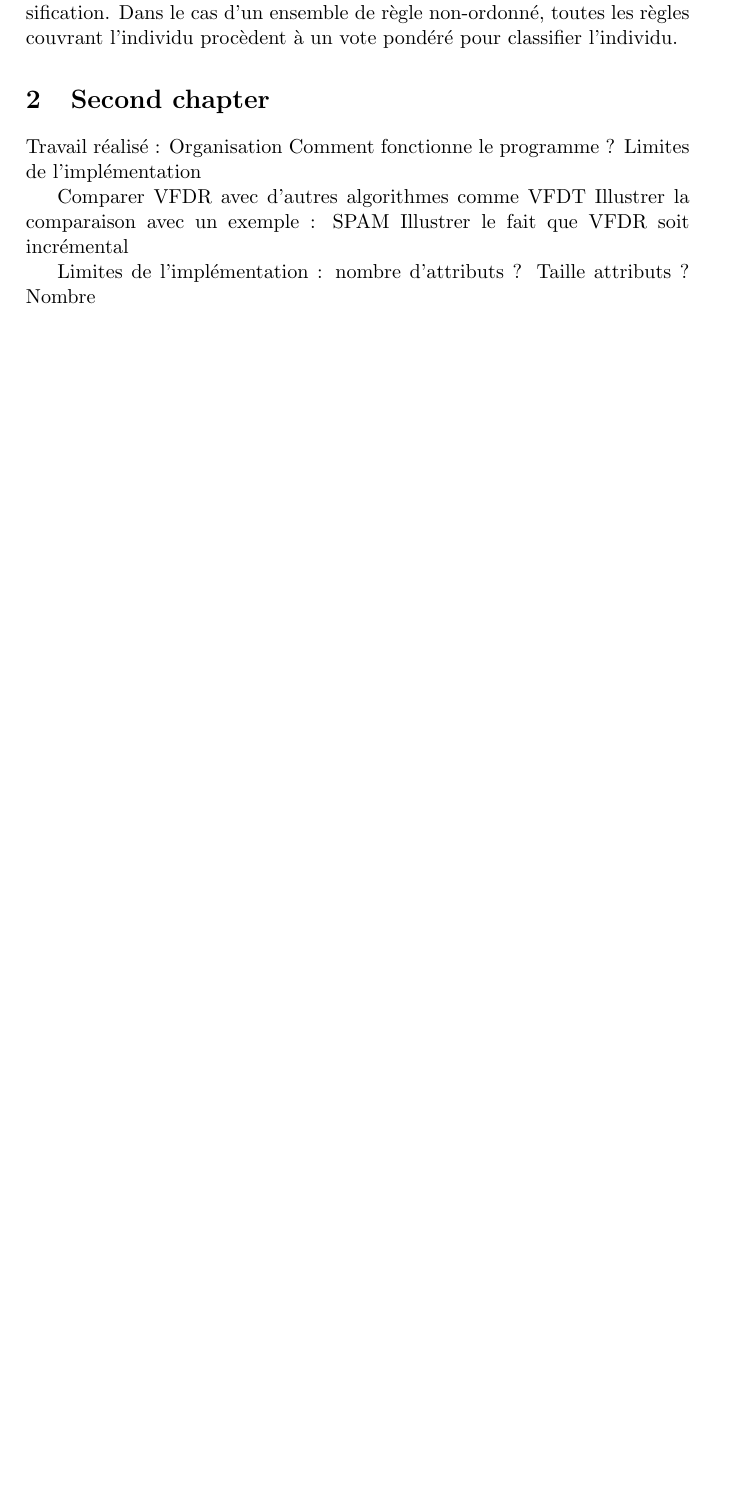
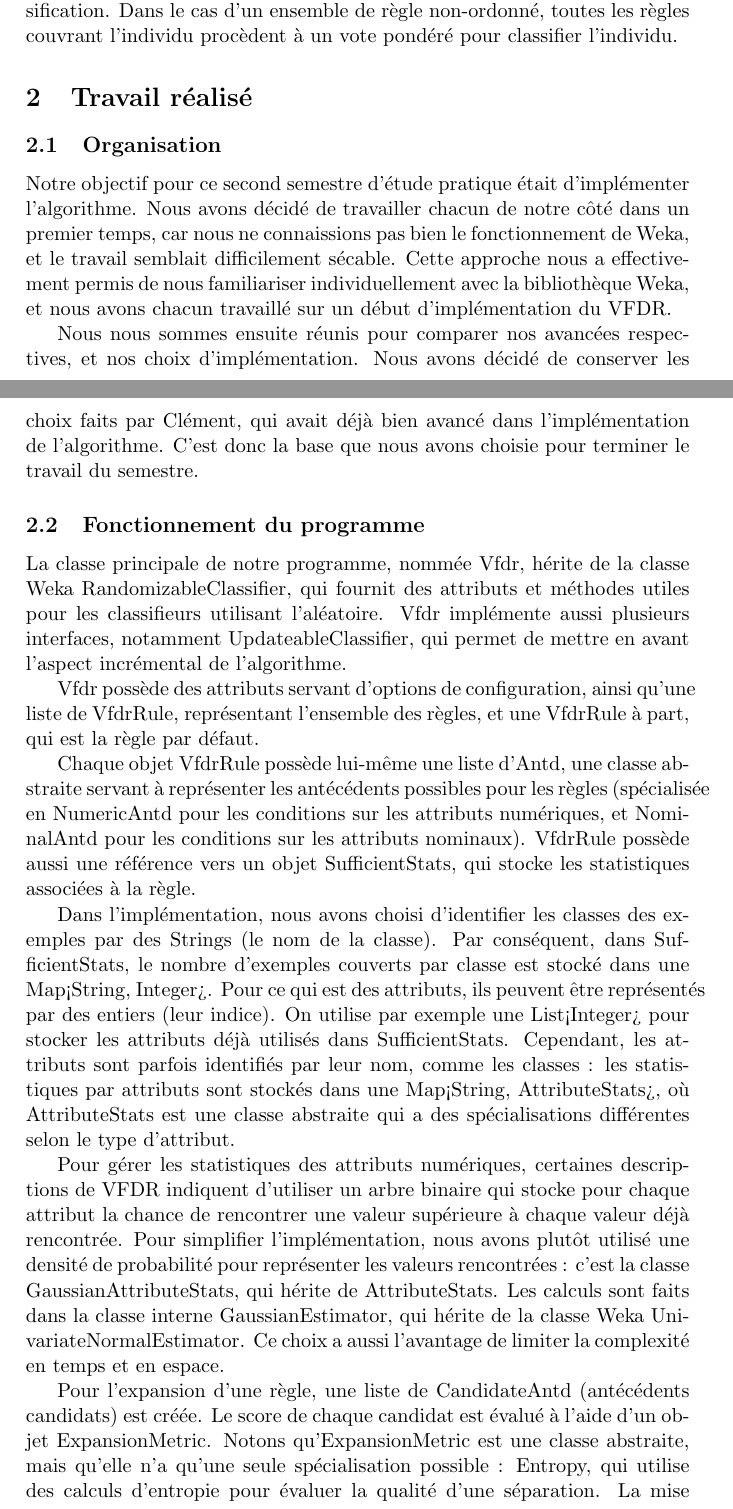
Before and after one commit to LeandreLPP/ep-rapport, a LaTeX paper (main.tex, which reads SOURCES/partie2.tex): part of page 6 of 7 before the commit and two parts of pages 6 and 7 of 9 after it, the two joined at a grey line, cut so that both start at the same text, the shorter picture padded with empty space. Compiled offline with pdfLaTeX; a LaTeX package or settings file that is missing is left out.

Commit message:
Finished p1

```diff
--- a/SOURCES/partie2.tex
+++ b/SOURCES/partie2.tex
@@ -1,14 +1,23 @@
-\section{Second chapter}
+\section{Travail réalisé}
 
+    \subsection{Organisation}
 
+        Notre objectif pour ce second semestre d’étude pratique était d’implémenter l’algorithme. Nous avons décidé de travailler chacun de notre côté dans un premier temps, car nous ne connaissions pas bien le fonctionnement de Weka, et le travail semblait difficilement sécable. Cette approche nous a effectivement permis de nous familiariser individuellement avec la bibliothèque Weka, et nous avons chacun travaillé sur un début d’implémentation du VFDR.
 
-Travail réalisé :
-Organisation
-Comment fonctionne le programme ?
-Limites de l’implémentation
+        Nous nous sommes ensuite réunis pour comparer nos avancées respectives, et nos choix d’implémentation. Nous avons décidé de conserver les choix faits par Clément, qui avait déjà bien avancé dans l’implémentation de l’algorithme. C’est donc la base que nous avons choisie pour terminer le travail du semestre.
 
-Comparer VFDR avec d’autres algorithmes comme VFDT
-Illustrer la comparaison avec un exemple : SPAM
-Illustrer le fait que VFDR soit incrémental
+    \subsection{Fonctionnement du programme}
 
-Limites de l’implémentation : nombre d’attributs ? Taille attributs ? Nombre
+        La classe principale de notre programme, nommée Vfdr, hérite de la classe Weka RandomizableClassifier, qui fournit des attributs et méthodes utiles pour les classifieurs utilisant l’aléatoire. Vfdr implémente aussi plusieurs interfaces, notamment UpdateableClassifier, qui permet de mettre en avant l’aspect incrémental de l’algorithme.
+
+        Vfdr possède des attributs servant d’options de configuration, ainsi qu’une liste de VfdrRule, représentant l’ensemble des règles, et une VfdrRule à part, qui est la règle par défaut.
+
+        Chaque objet VfdrRule possède lui-même une liste d’Antd, une classe abstraite servant à représenter les antécédents possibles pour les règles (spécialisée en NumericAntd pour les conditions sur les attributs numériques, et NominalAntd pour les conditions sur les attributs nominaux). VfdrRule possède aussi une référence vers un objet SufficientStats, qui stocke les statistiques associées à la règle.
+
+        Dans l’implémentation, nous avons choisi d’identifier les classes des exemples par des Strings (le nom de la classe). Par conséquent, dans SufficientStats, le nombre d’exemples couverts par classe est stocké dans une Map<String, Integer>. Pour ce qui est des attributs, ils peuvent être représentés par des entiers (leur indice). On utilise par exemple une List<Integer> pour stocker les attributs déjà utilisés dans SufficientStats. Cependant, les attributs sont parfois identifiés par leur nom, comme les classes : les statistiques par attributs sont stockés dans une Map<String, AttributeStats>, où AttributeStats est une classe abstraite qui a des spécialisations différentes selon le type d’attribut.
+
+        Pour gérer les statistiques des attributs numériques, certaines descriptions de VFDR indiquent d’utiliser un arbre binaire qui stocke pour chaque attribut la chance de rencontrer une valeur supérieure à chaque valeur déjà rencontrée. Pour simplifier l’implémentation, nous avons plutôt utilisé une densité de probabilité pour représenter les valeurs rencontrées : c’est la classe GaussianAttributeStats, qui hérite de AttributeStats. Les calculs sont faits dans la classe interne GaussianEstimator, qui hérite de la classe Weka UnivariateNormalEstimator. Ce choix a aussi l’avantage de limiter la complexité en temps et en espace.
+
+        Pour l’expansion d’une règle, une liste de CandidateAntd (antécédents candidats) est créée. Le score de chaque candidat est évalué à l’aide d’un objet ExpansionMetric. Notons qu’ExpansionMetric est une classe abstraite, mais qu’elle n’a qu’une seule spécialisation possible : Entropy, qui utilise des calculs d’entropie pour évaluer la qualité d’une séparation. La mise en place d’une classe abstraite permet de laisser la possibilité d’améliorer l’implémentation, en ajoutant des méthodes d’évaluation de séparation, en limitant les modifications à apporter au code existant.
+
+        Lorsque l’on demande au Vfdr de classifier un exemple via la méthode “distributionForInstance”, sa stratégie de classification (représentée par la classe abstraite ClassificationStrategy) entre en jeu. Pour les ensembles ordonnés de règles, la stratégie est de type FirstHit, on renvoie la classe donnée par la première règle qui couvre l’exemple. Pour les ensembles non ordonnés, la stratégie est de type WeightedMax, on choisit alors la classe à partir de la règle qui couvre l’exemple et a le poids le plus élevé (le plus grand nombre total d’exemples couverts).
```
Also changed, not shown: SOURCES/partie1.tex (+16 -7 lines), main.pdf, main.ps, 3 other files.
